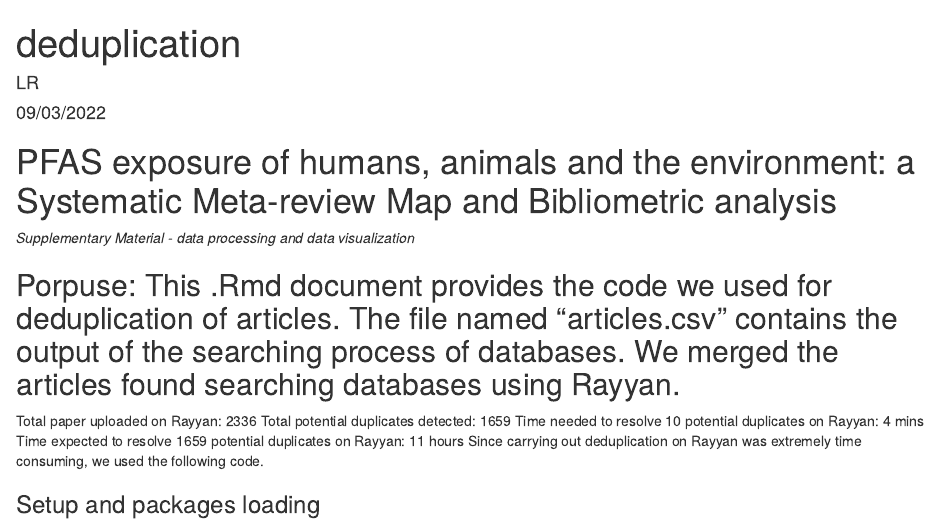
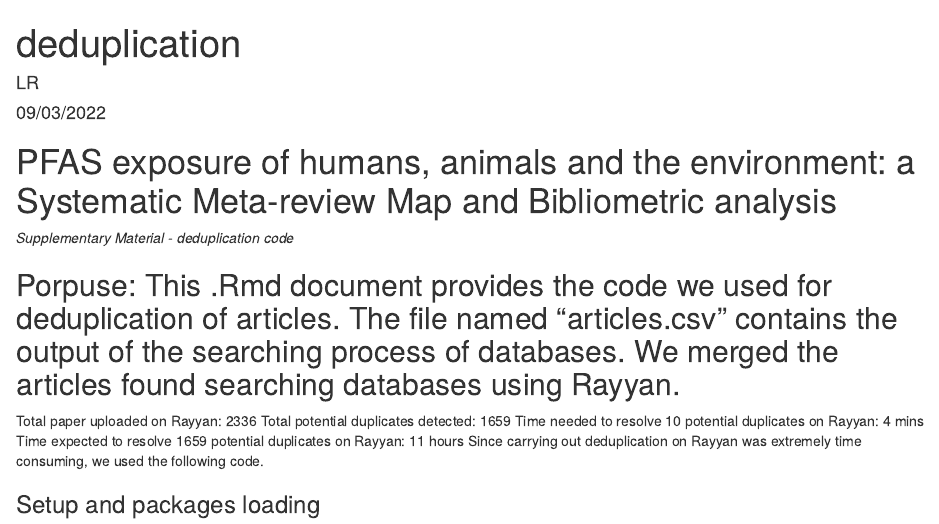
Before and after one commit to ThisIsLorenzo/PFAS_Evidence_Review_Map, an R Markdown document (R/deduplication.Rmd): the page in a window 1100 px wide, from its top. Rendered offline with R 4.5, knitr and Pandoc, with nearby package versions; some code elsewhere in the file could not run offline.

Commit message:
errata corrige

```diff
--- a/R/deduplication.Rmd
+++ b/R/deduplication.Rmd
@@ -6,7 +6,7 @@ output: html_document
 ---
 # PFAS exposure of humans, animals and the environment: a Systematic Meta-review Map and Bibliometric analysis
 
-*Supplementary Material - data processing and data visualization*
+*Supplementary Material - deduplication code*
 
 ## Porpuse: This .Rmd document provides the code we used for deduplication of articles. The file named "articles.csv" contains the output of the searching process of databases. We merged the articles found searching databases using Rayyan.
 
```
